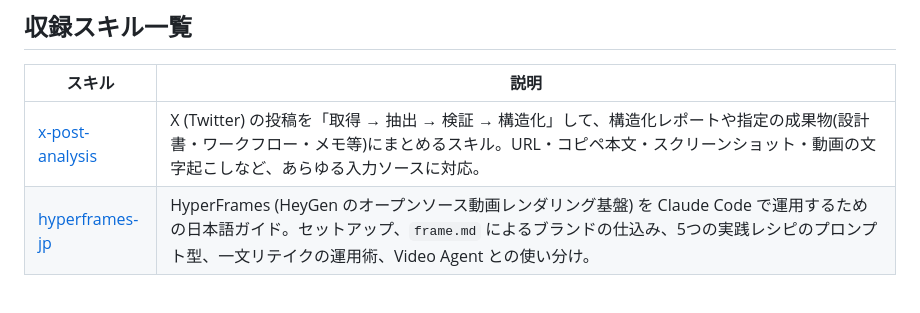
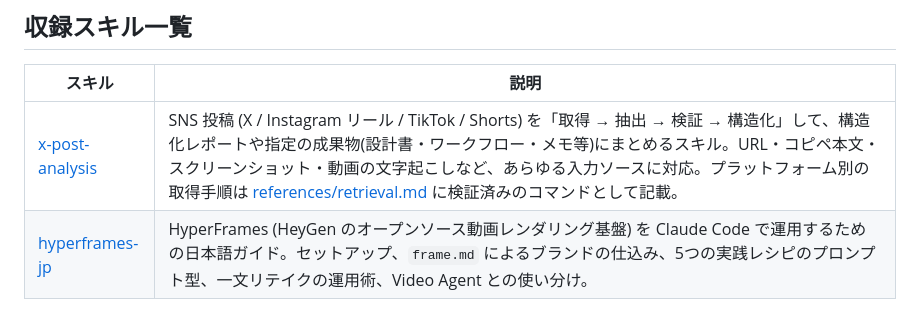
Before and after one commit to dirtflare/claude-skills, a Markdown page: README.md, the part around the change. GitHub-like rendering.

Commit message:
Extend x-post-analysis to Instagram, TikTok and Shorts
The skill only covered X, so analyzing an Instagram reel meant
rediscovering the retrieval path by hand. Broaden it into a general
social-post analysis skill and record the retrieval steps that actually
work, each verified against live posts.

New references/retrieval.md carries the platform-specific procedures:

- Instagram: read OG meta tags off the post page. The User-Agent decides
  the outcome — a crawler UA returns the tags, while impersonating
  desktop Chrome returns a JS shell with "pageID":"httpErrorPage" and no
  tags (5/5 failures). That shell means the UA was rejected, not that the
  post is gone. og:title/og:description carry the full caption, like and
  comment counts, and the date; og:url carries the handle; og:image is
  the cover frame.
- TikTok: use the oembed endpoint. The video page itself serves a captcha
  and the profile page is a JS shell with no video IDs, so a profile URL
  alone yields nothing — the video URL is required.
- Covers download as JPEG on both platforms and are readable as images.
  Hook text burned into the frame often carries claims the caption omits.
- Playwright is currently unusable in the remote environment: Chromium
  does not trust the egress proxy CA (ERR_CERT_AUTHORITY_INVALID) and
  connections reset even for example.com, so it is not site blocking.
  Never work around this by disabling TLS verification.
- Multi-line captions need re.S in the meta-tag regex, or the tags look
  absent when they are present.

SKILL.md gains platform detection, cover-frame reading, an
engagement-bait checklist ("comment X and I'll DM the link", no tool name
anywhere, burst of generic hashtags), a rule to chase a promoted tool to
its actual repository, and a conclusion-first mode for "is this useful to
me" that weighs the post against what the environment already does.

The skill name is unchanged so existing installs keep working.

Co-Authored-By: Claude Opus 5 <noreply@anthropic.com>
Claude-Session: https://claude.ai/code/session_01Bu7VFP22Zwtpi6AxQ2yLo2

```diff
--- a/README.md
+++ b/README.md
@@ -7,7 +7,7 @@ Claude Code 用の汎用スキルを集めたリポジトリです。
 
 | スキル | 説明 |
 |---|---|
-| [x-post-analysis](.claude/skills/x-post-analysis/SKILL.md) | X (Twitter) の投稿を「取得 → 抽出 → 検証 → 構造化」して、構造化レポートや指定の成果物(設計書・ワークフロー・メモ等)にまとめるスキル。URL・コピペ本文・スクリーンショット・動画の文字起こしなど、あらゆる入力ソースに対応。 |
+| [x-post-analysis](.claude/skills/x-post-analysis/SKILL.md) | SNS 投稿 (X / Instagram リール / TikTok / Shorts) を「取得 → 抽出 → 検証 → 構造化」して、構造化レポートや指定の成果物(設計書・ワークフロー・メモ等)にまとめるスキル。URL・コピペ本文・スクリーンショット・動画の文字起こしなど、あらゆる入力ソースに対応。プラットフォーム別の取得手順は [references/retrieval.md](.claude/skills/x-post-analysis/references/retrieval.md) に検証済みのコマンドとして記載。 |
 | [hyperframes-jp](.claude/skills/hyperframes-jp/SKILL.md) | HyperFrames (HeyGen のオープンソース動画レンダリング基盤) を Claude Code で運用するための日本語ガイド。セットアップ、`frame.md` によるブランドの仕込み、5つの実践レシピのプロンプト型、一文リテイクの運用術、Video Agent との使い分け。 |
 
 ---
```
Also changed, not shown: 2 other files.
